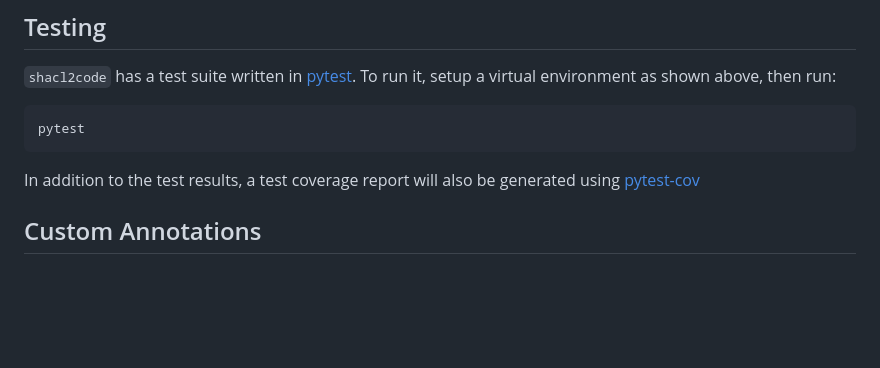
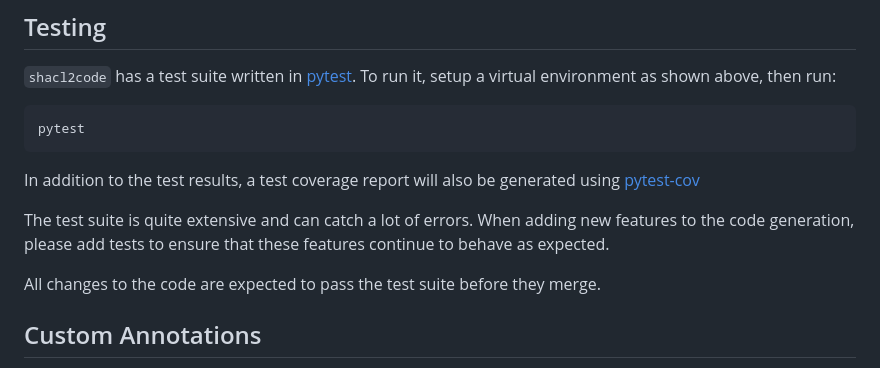
Before and after one commit to JPEWdev/shacl2code, a Markdown page: README.md, the part around the change. Drawn GitHub-style; blank space fills up the shorter version.

Commit message:
README: Update with testing instructions
Updates the README with more instructions about testing (per OpenSSF
scorecard)

```diff
--- a/README.md
+++ b/README.md
@@ -69,6 +69,12 @@ pytest
 
 In addition to the test results, a test coverage report will also be generated
 using [pytest-cov][pytest-cov]
+
+The test suite is quite extensive and can catch a lot of errors. When adding
+new features to the code generation, please add tests to ensure that these
+features continue to behave as expected.
+
+All changes to the code are expected to pass the test suite before they merge.
 
 ## Custom Annotations
 
```
